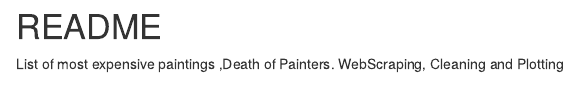
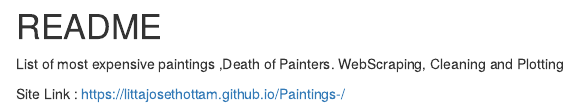
Before and after one commit to Littajosethottam/Paintings-, an R Markdown document (README.Rmd): the page in a window 1100 px wide, from its top. Rendered offline with R 4.5, knitr and Pandoc, with nearby package versions.

Commit message:
Update README.Rmd

```diff
--- a/README.Rmd
+++ b/README.Rmd
@@ -5,3 +5,6 @@
 
 List of most expensive paintings ,Death of Painters.
 WebScraping, Cleaning and Plotting
+
+Site Link :
+https://littajosethottam.github.io/Paintings-/
```
